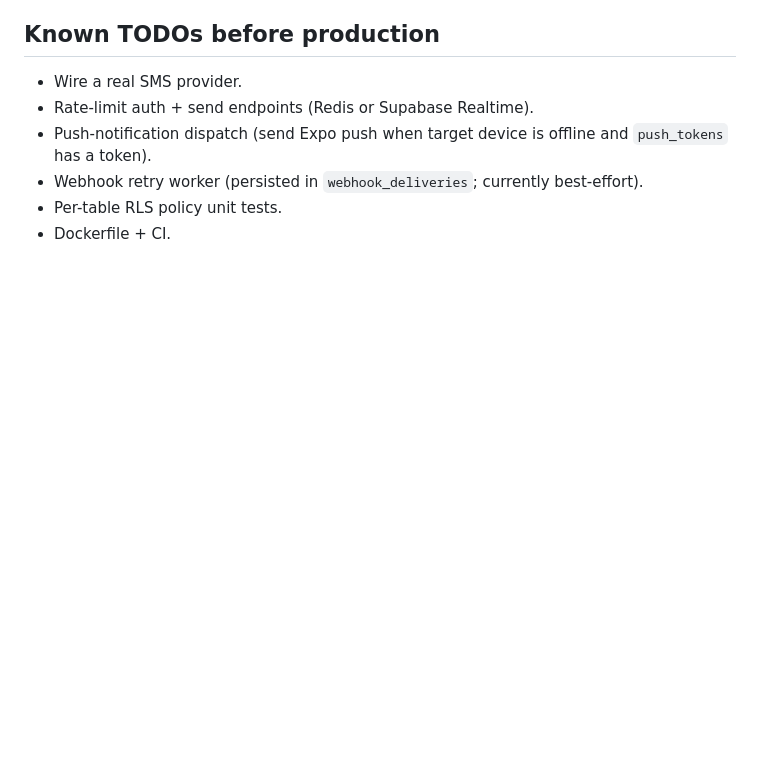
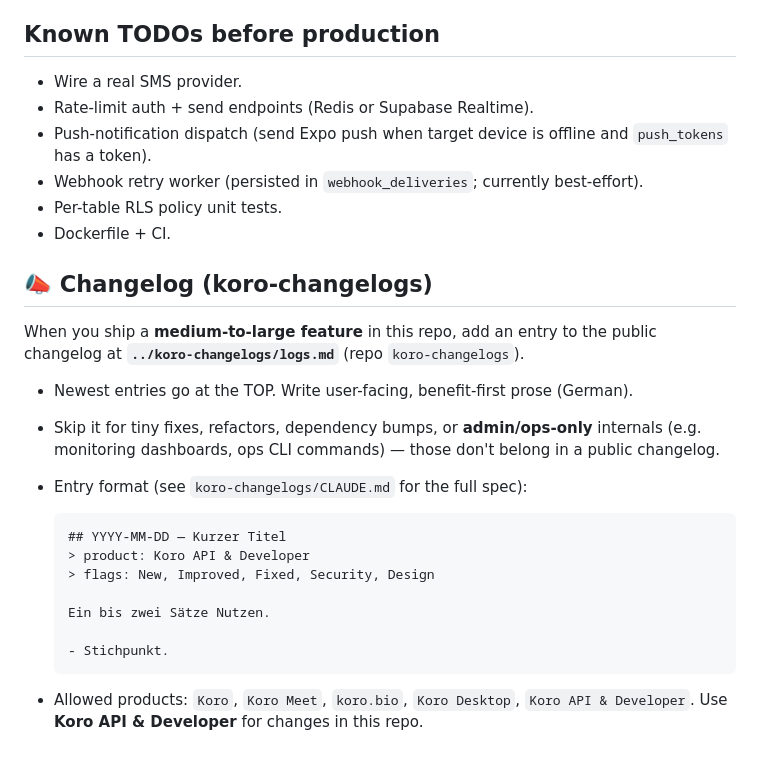
Before and after one commit to wolfgang-p/nexora-api, a Markdown page: CLAUDE.md, the part around the change. Drawn GitHub-style; blank space fills up the shorter version.

````diff
--- a/CLAUDE.md
+++ b/CLAUDE.md
@@ -91,3 +91,27 @@ Subsequent messages: `ping`, `typing.start`, `typing.stop`, `webrtc.offer`,
 - Webhook retry worker (persisted in `webhook_deliveries`; currently best-effort).
 - Per-table RLS policy unit tests.
 - Dockerfile + CI.
+
+## 📣 Changelog (koro-changelogs)
+
+When you ship a **medium-to-large feature** in this repo, add an entry to the
+public changelog at **`../koro-changelogs/logs.md`** (repo `koro-changelogs`).
+
+- Newest entries go at the TOP. Write user-facing, benefit-first prose (German).
+- Skip it for tiny fixes, refactors, dependency bumps, or **admin/ops-only**
+  internals (e.g. monitoring dashboards, ops CLI commands) — those don't belong
+  in a public changelog.
+- Entry format (see `koro-changelogs/CLAUDE.md` for the full spec):
+
+  ```markdown
+  ## YYYY-MM-DD — Kurzer Titel
+  > product: Koro API & Developer
+  > flags: New, Improved, Fixed, Security, Design
+
+  Ein bis zwei Sätze Nutzen.
+
+  - Stichpunkt.
+  ```
+
+- Allowed products: `Koro`, `Koro Meet`, `koro.bio`, `Koro Desktop`,
+  `Koro API & Developer`. Use **Koro API & Developer** for changes in this repo.
````
